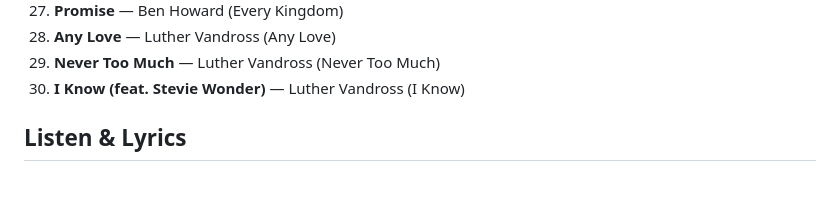
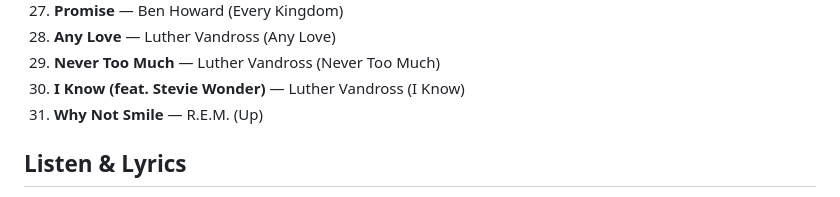
Before and after one commit to HMalepe/Bree-s-playlist, a Markdown page: PLAYLIST.md, the part around one of its changes. Drawn GitHub-style.

```diff
--- a/PLAYLIST.md
+++ b/PLAYLIST.md
@@ -34,6 +34,7 @@ Thirty songs. One letter each in [LETTERS.md](LETTERS.md).
 28. **Any Love** — Luther Vandross (Any Love)
 29. **Never Too Much** — Luther Vandross (Never Too Much)
 30. **I Know (feat. Stevie Wonder)** — Luther Vandross (I Know)
+31. **Why Not Smile** — R.E.M. (Up)
 
 ## Listen & Lyrics
 
```
Also changed, not shown: other parts of PLAYLIST.md (+1 -0 lines), LETTERS.md (+18 -1 lines).
